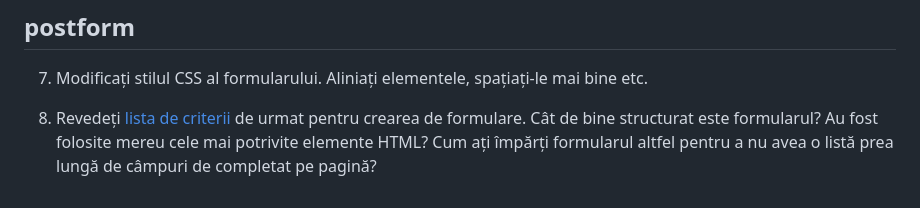
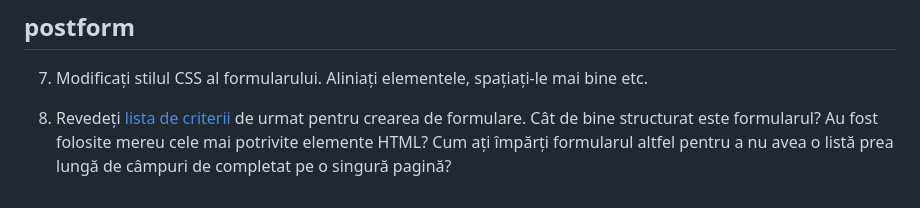
Before and after one commit to theo543/Cod-Tehnici-Web, a Markdown page: Laborator 9/README.md, the part around the change. Rendered like a GitHub page.

```diff
--- a/Laborator 9/README.md
+++ b/Laborator 9/README.md
@@ -59,4 +59,4 @@ Lista de opțiuni pentru câmpul corespunzător rasei este lungă (20 de opțiun
 
 7. Modificați stilul CSS al formularului. Aliniați elementele, spațiați-le mai bine etc.
 
-8. Revedeți [lista de criterii]('https://alistapart.com/article/sensibleforms/') de urmat pentru crearea de formulare. Cât de bine structurat este formularul? Au fost folosite mereu cele mai potrivite elemente HTML? Cum ați împărți formularul altfel pentru a nu avea o listă prea lungă de câmpuri de completat pe pagină?
+8. Revedeți [lista de criterii]('https://alistapart.com/article/sensibleforms/') de urmat pentru crearea de formulare. Cât de bine structurat este formularul? Au fost folosite mereu cele mai potrivite elemente HTML? Cum ați împărți formularul altfel pentru a nu avea o listă prea lungă de câmpuri de completat pe o singură pagină?
```
